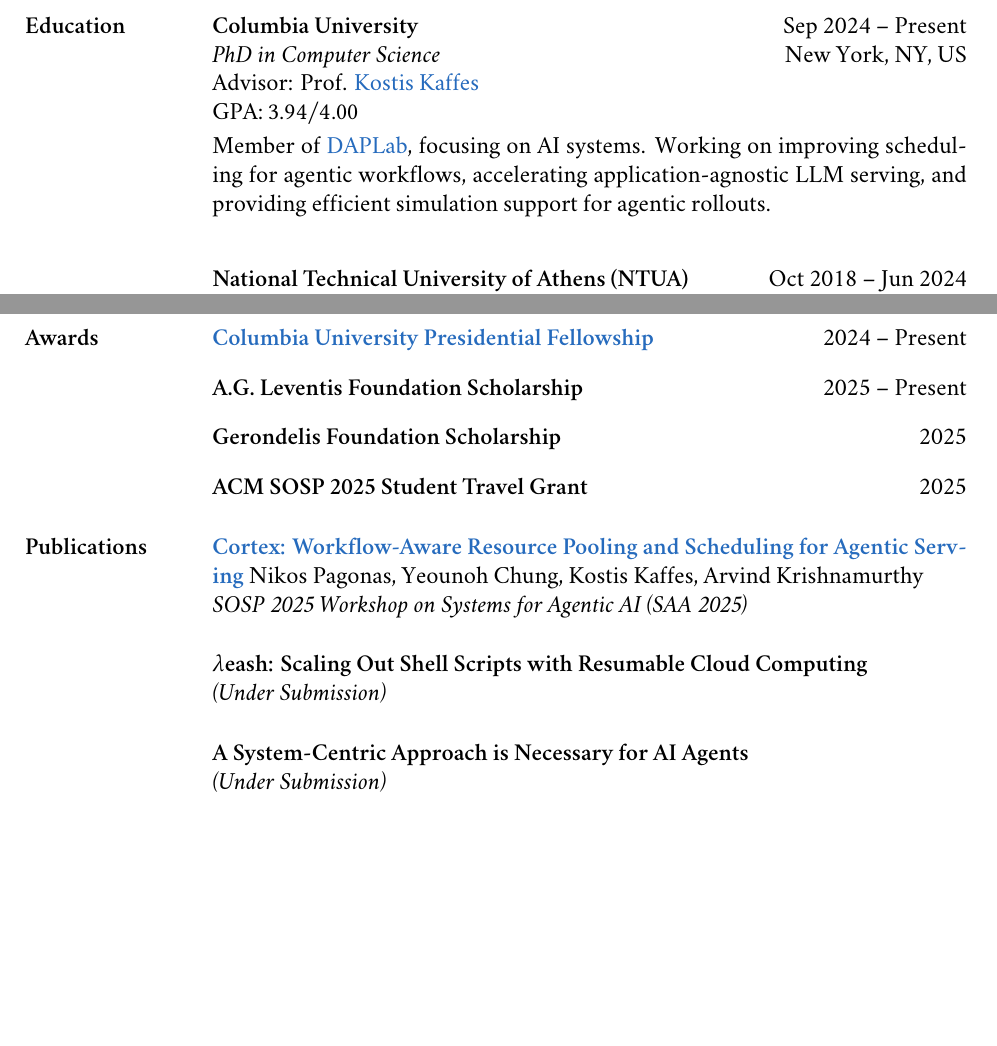
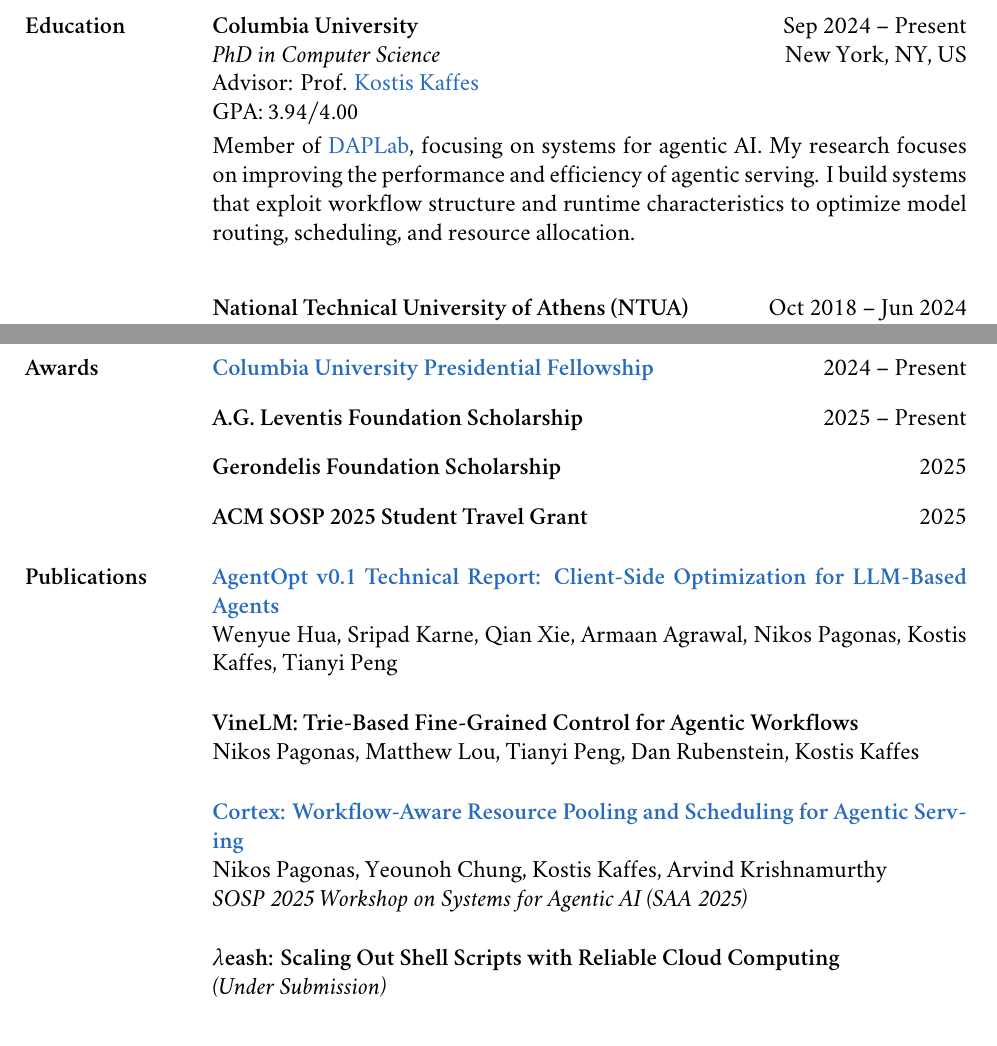
Before and after one commit to nikpag/nikpag.github.io, a LaTeX CV (cv/main.tex): two parts of pages 1 and 2 of 3 before the commit and two parts of pages 1 and 2 of 4 after it, joined at a grey line, cut so that both start at the same text, the shorter picture padded with empty space. Compiled offline with XeLaTeX; a missing font is replaced by an installed copy or a similar font.

Commit message:
Add VineLM and AgentOpt, fix math font, fix empty lines after paper title

```diff
--- a/cv/main.tex
+++ b/cv/main.tex
@@ -21,7 +21,7 @@
 \setromanfont[Scale=MatchLowercase]{Minion Pro}
 \setsansfont[Scale=MatchLowercase]{Myriad Pro}
 \setmonofont[Scale=MatchLowercase]{Inconsolata}
-\setmathfont[Scale=MatchLowercase]{Libertinus Math}
+\setmathfont[Scale=MatchLowercase]{LibertinusMath-Regular.otf}
 \setlist[itemize]{topsep=1ex, left=0em, labelsep=0.5em}
 
 %%% Annotations
@@ -64,7 +64,7 @@
 \newcommand{\mentee}[1]{\header{#1}\xspace}
 \newcommand{\menteePlace}[1]{\textit{#1}\xspace}
 \newcommand{\ordinal}[1]{\textsuperscript{#1}\xspace}
-\newcommand{\paperTitle}[1]{\header{#1}\xspace}
+\newcommand{\paperTitle}[1]{\textbf{#1}}
 \newcommand{\place}[1]{#1\xspace}
 \newcommand{\poster}[1]{\header{#1}\xspace}
 \newcommand{\project}[2]{\header{\href{#2}{#1}}}
@@ -156,8 +156,8 @@
 			\stitle{GPA} \( 3.94 / 4.00 \)
 
 			\begin{jobDuties}
-				Member of \href{https://daplab.cs.columbia.edu/}{DAPLab}, focusing on AI systems.
-				Working on improving scheduling for agentic workflows, accelerating application-agnostic LLM serving, and providing efficient simulation support for agentic rollouts.
+				Member of \href{https://daplab.cs.columbia.edu/}{DAPLab}, focusing on systems for agentic AI.
+				My research focuses on improving the performance and efficiency of agentic serving. I build systems that exploit workflow structure and runtime characteristics to optimize model routing, scheduling, and resource allocation.
 			\end{jobDuties}
 		\end{rSubsection}
 
@@ -268,30 +268,33 @@
 
 	\begin{rSection}{Publications}
 		\begin{publicationItem}
-			\href{https://saa2025.github.io/papers/Cortex%20-%20Workflow-Aware%20Resource%20Pooling%20and%20Scheduling%20for%20Agentic%20Serving.pdf}{\paperTitle{Cortex: Workflow-Aware Resource Pooling and Scheduling for Agentic Serving}}%
+			\href{https://arxiv.org/abs/2604.06296}{\paperTitle{AgentOpt v0.1 Technical Report: Client-Side Optimization for LLM-Based Agents}}
+
+			\authors{Wenyue Hua, Sripad Karne, Qian Xie, Armaan Agrawal, \me, Kostis Kaffes, Tianyi Peng}
+		\end{publicationItem}
+
+		\begin{publicationItem}
+			\paperTitle{VineLM: Trie-Based Fine-Grained Control for Agentic Workflows}
+
+			\authors{\me, Matthew Lou, Tianyi Peng, Dan Rubenstein, Kostis Kaffes}
+		\end{publicationItem}
+
+		\begin{publicationItem}
+			\href{https://saa2025.github.io/papers/Cortex%20-%20Workflow-Aware%20Resource%20Pooling%20and%20Scheduling%20for%20Agentic%20Serving.pdf}{\paperTitle{Cortex: Workflow-Aware Resource Pooling and Scheduling for Agentic Serving}}
+
 			\authors{\me, Yeounoh Chung, Kostis Kaffes, Arvind Krishnamurthy}
 
 			\venue{SOSP 2025 Workshop on Systems for Agentic AI (SAA 2025)}
 		\end{publicationItem}
 
 		\begin{publicationItem}
-			\paperTitle{\( \lambda \)eash: Scaling Out Shell Scripts with Resumable Cloud Computing}
+			\paperTitle{\( \lambda \)eash: Scaling Out Shell Scripts with Reliable Cloud Computing}
 
 			\underSubmission
 
 			% \authors{Yizheng Xie, \me, Yuchen Lu, Yu Nie, Haoran Zhang, Konstantinos Kallas, Nikos Vasilakis}
 
 			% \venue{2025 USENIX Annual Technical Conference (ATC 2025)}
-		\end{publicationItem}
-
-		\begin{publicationItem}
-			\paperTitle{A System-Centric Approach is Necessary for AI Agents}
-
-			\underSubmission
-
-			% \authors{Jiaxiang Liu*, \me{}*, Haonan Wang*, Eugene Wu, Kostis Kaffes, Anirudh Sivaraman, Zhou Yu, Deepak Dastrala, Raman Jatkar \equalContributionNote}
-
-			% \venue{20\ordinal{th} Workshop on Hot Topics in Operating Systems (HotOS 2025)}
 		\end{publicationItem}
 	\end{rSection}
 
```
Also changed, not shown: _pages/about.md (+1 -1 lines), assets/pdf/cv-nikolaos-pagonas.pdf.
